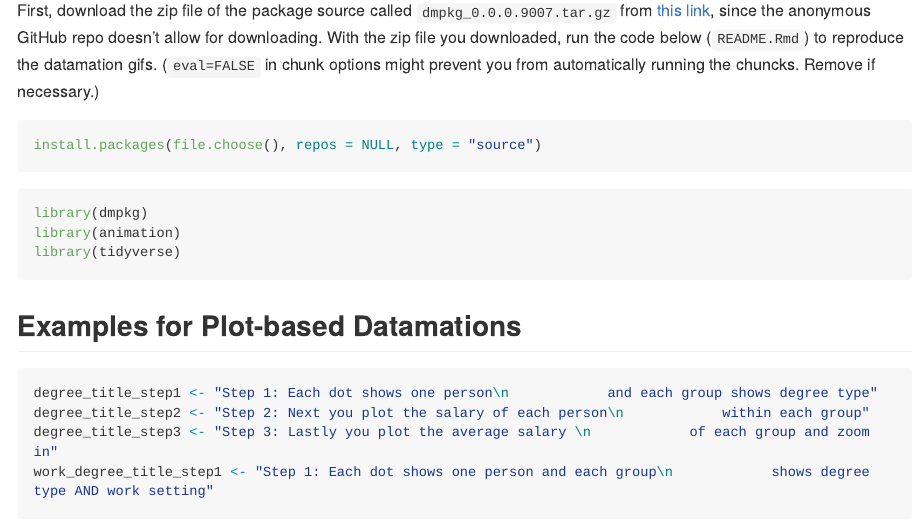
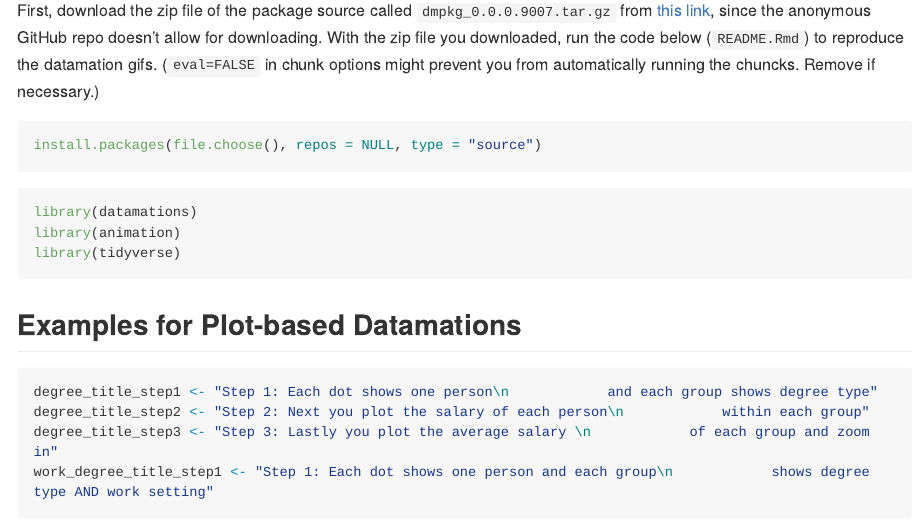
Before and after one commit to microsoft/datamations, an R Markdown document (README.Rmd): the page in a window 1100 px wide, from 270 px down before the commit and from 180 px down after it, so that both start at the same text. The pictures show the output file README.md that the author committed with the source, drawn offline in the style of GitHub; long lines of code are wrapped.

Commit message:
updated metadata

````diff
--- a/README.Rmd
+++ b/README.Rmd
@@ -26,7 +26,7 @@ install.packages(file.choose(), repos = NULL, type = "source")
 ```
 
 ```{r, eval=FALSE}
-library(dmpkg)
+library(datamations)
 library(animation)
 library(tidyverse)
 ```
````
Also changed, not shown: README.md, 1 other file.
